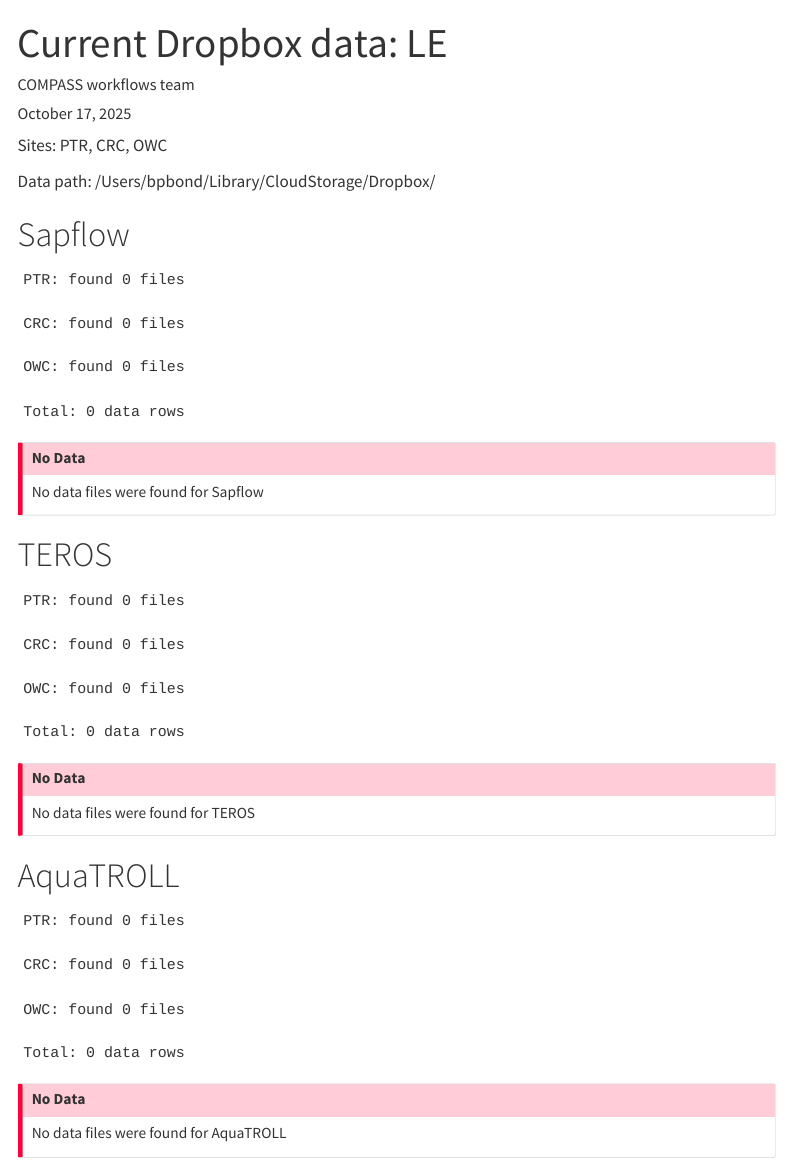
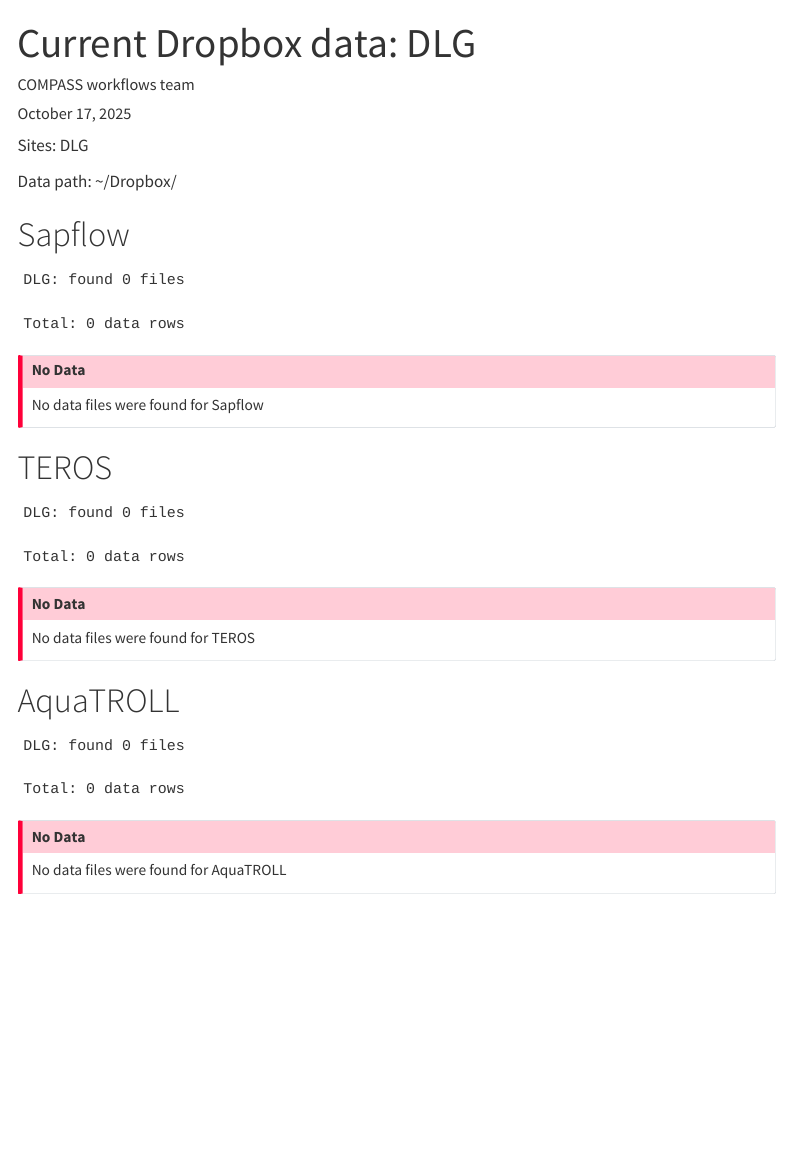
Before and after one commit to COMPASS-DOE/synoptic_checks, a Quarto document (current-data.qmd): the page in a window 1100 px wide, from its top. Rendered offline with R 4.5, knitr and Pandoc in place of Quarto, with nearby package versions; menus at the side of the page are left out.

Commit message:
Changes to process DLG files

```diff
--- a/current-data.qmd
+++ b/current-data.qmd
@@ -1,8 +1,8 @@
 ---
 author: "COMPASS workflows team"
 params:
-  DROPBOX: "/Users/bpbond/Library/CloudStorage/Dropbox/"
-  SITES: "LE"
+  DROPBOX: "~/Dropbox/"
+  SITES: "DLG"
 date: now
 date-format: "YYYY-MM-DD HH:mm:ssZ"
 execute:
@@ -154,11 +156,15 @@ read_files <- function(type, sitelist = SITES, path = PATH) {
   sitedat <- list()
   for(site in sitelist) {
     # Figure out where this site's files are
-    if(site %in% c("PTR", "CRC", "OWC", "SWH", "GWI", "MSM", "GCW", "DLG")) {
+    if(site == "DLG") {
+      SUBPATH <- "COMPASS_PNNL_Data"
+      CURRENT <- "current_data"
+      PATTERN <- paste0(site, "-.*_[0-9]+_", type)
+    } else if(site %in% c("PTR", "CRC", "OWC", "SWH", "GWI", "MSM", "GCW")) {
       SUBPATH <- "COMPASS_PNNL_Data"
       CURRENT <- "current_data"
       PATTERN <- paste0("_", site, "_.*_", type)
-    } else if(site %in% c("TMP")) {
+    } else if(site == "TMP") {
       SUBPATH <- "TEMPEST_PNNL_Data"
       CURRENT <- "Current_data" # you're killing me, Roy
       PATTERN <- paste0("_", type)
@@ -181,3 +188,7 @@ read_files <- function(type, sitelist = SITES, path = PATH) {
+      x %>%
+        separate(Logger_raw, into = c("Site", "Plot", "Logger"), remove = TRUE) ->
+        x
+    } else if(site == "TMP") {
       # The TMP data files have logger_raw with format PNNL_{LOGGER}
       x %>%
         separate(Logger_raw, into = c("Site", "Logger"), remove = TRUE) %>%
```
Also changed, not shown: current-data.qmd (15 more changed lines).
